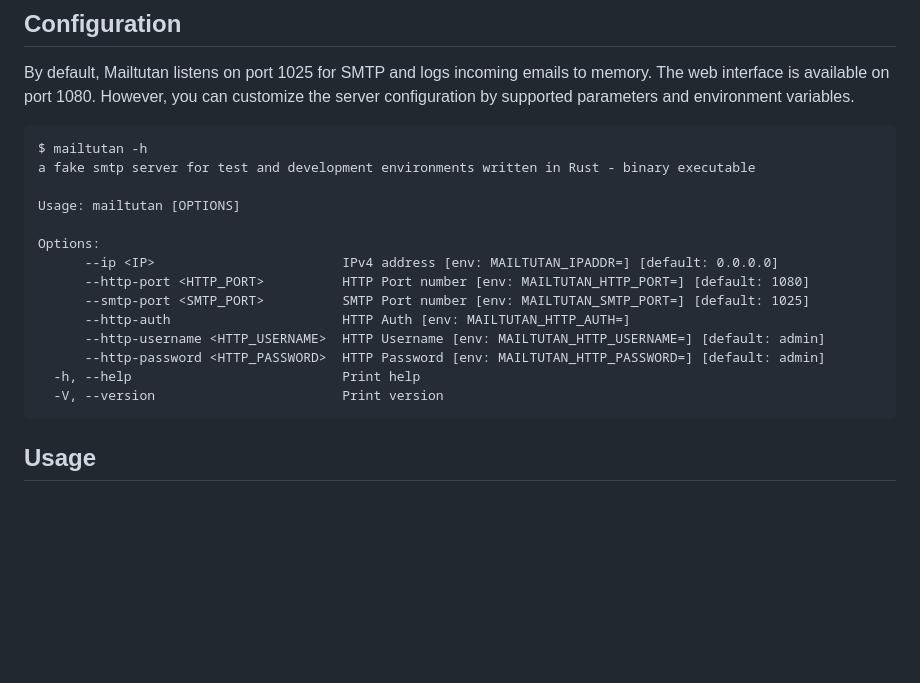
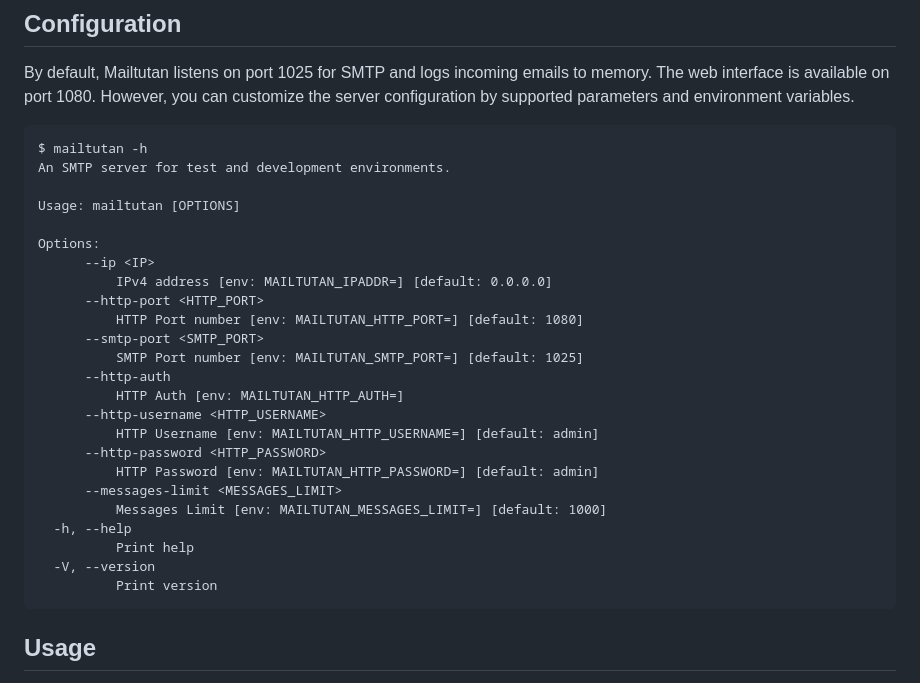
Before and after one commit to mailtutan/mailtutan, a Markdown page: README.md, the part around the change. Rendered like a GitHub page; blank space fills up the shorter version.

````diff
--- a/README.md
+++ b/README.md
@@ -41,19 +41,29 @@ Check out the latest release
 By default, Mailtutan listens on port 1025 for SMTP and logs incoming emails to memory. The web interface is available on port 1080. However, you can customize the server configuration by supported parameters and environment variables.
 ```
 $ mailtutan -h
-a fake smtp server for test and development environments written in Rust - binary executable
+An SMTP server for test and development environments.
 
 Usage: mailtutan [OPTIONS]
 
 Options:
-      --ip <IP>                        IPv4 address [env: MAILTUTAN_IPADDR=] [default: 0.0.0.0]
-      --http-port <HTTP_PORT>          HTTP Port number [env: MAILTUTAN_HTTP_PORT=] [default: 1080]
-      --smtp-port <SMTP_PORT>          SMTP Port number [env: MAILTUTAN_SMTP_PORT=] [default: 1025]
-      --http-auth                      HTTP Auth [env: MAILTUTAN_HTTP_AUTH=]
-      --http-username <HTTP_USERNAME>  HTTP Username [env: MAILTUTAN_HTTP_USERNAME=] [default: admin]
-      --http-password <HTTP_PASSWORD>  HTTP Password [env: MAILTUTAN_HTTP_PASSWORD=] [default: admin]
-  -h, --help                           Print help
-  -V, --version                        Print version
+      --ip <IP>
+          IPv4 address [env: MAILTUTAN_IPADDR=] [default: 0.0.0.0]
+      --http-port <HTTP_PORT>
+          HTTP Port number [env: MAILTUTAN_HTTP_PORT=] [default: 1080]
+      --smtp-port <SMTP_PORT>
+          SMTP Port number [env: MAILTUTAN_SMTP_PORT=] [default: 1025]
+      --http-auth
+          HTTP Auth [env: MAILTUTAN_HTTP_AUTH=]
+      --http-username <HTTP_USERNAME>
+          HTTP Username [env: MAILTUTAN_HTTP_USERNAME=] [default: admin]
+      --http-password <HTTP_PASSWORD>
+          HTTP Password [env: MAILTUTAN_HTTP_PASSWORD=] [default: admin]
+      --messages-limit <MESSAGES_LIMIT>
+          Messages Limit [env: MAILTUTAN_MESSAGES_LIMIT=] [default: 1000]
+  -h, --help
+          Print help
+  -V, --version
+          Print version
 ```
 
 
````
